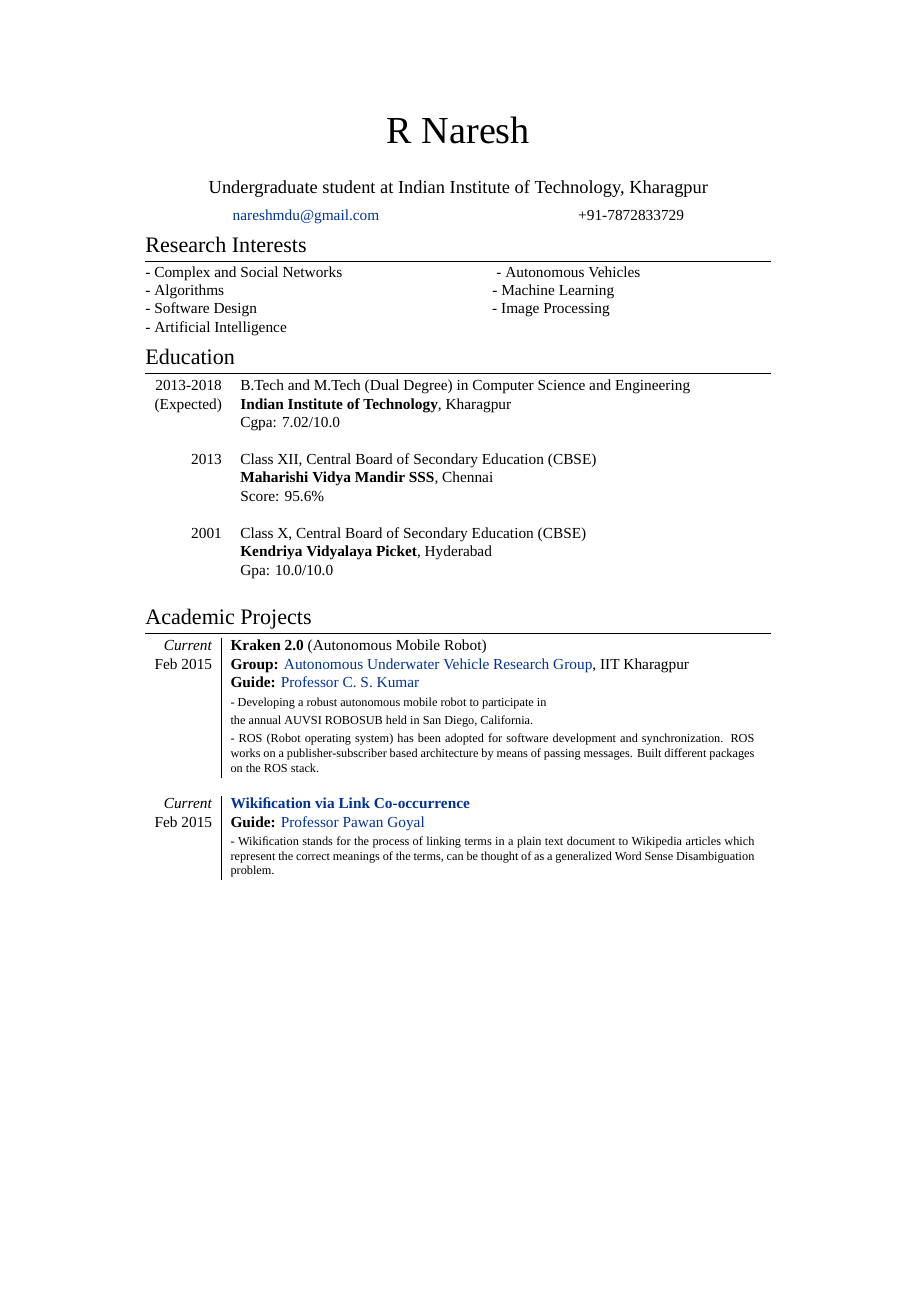
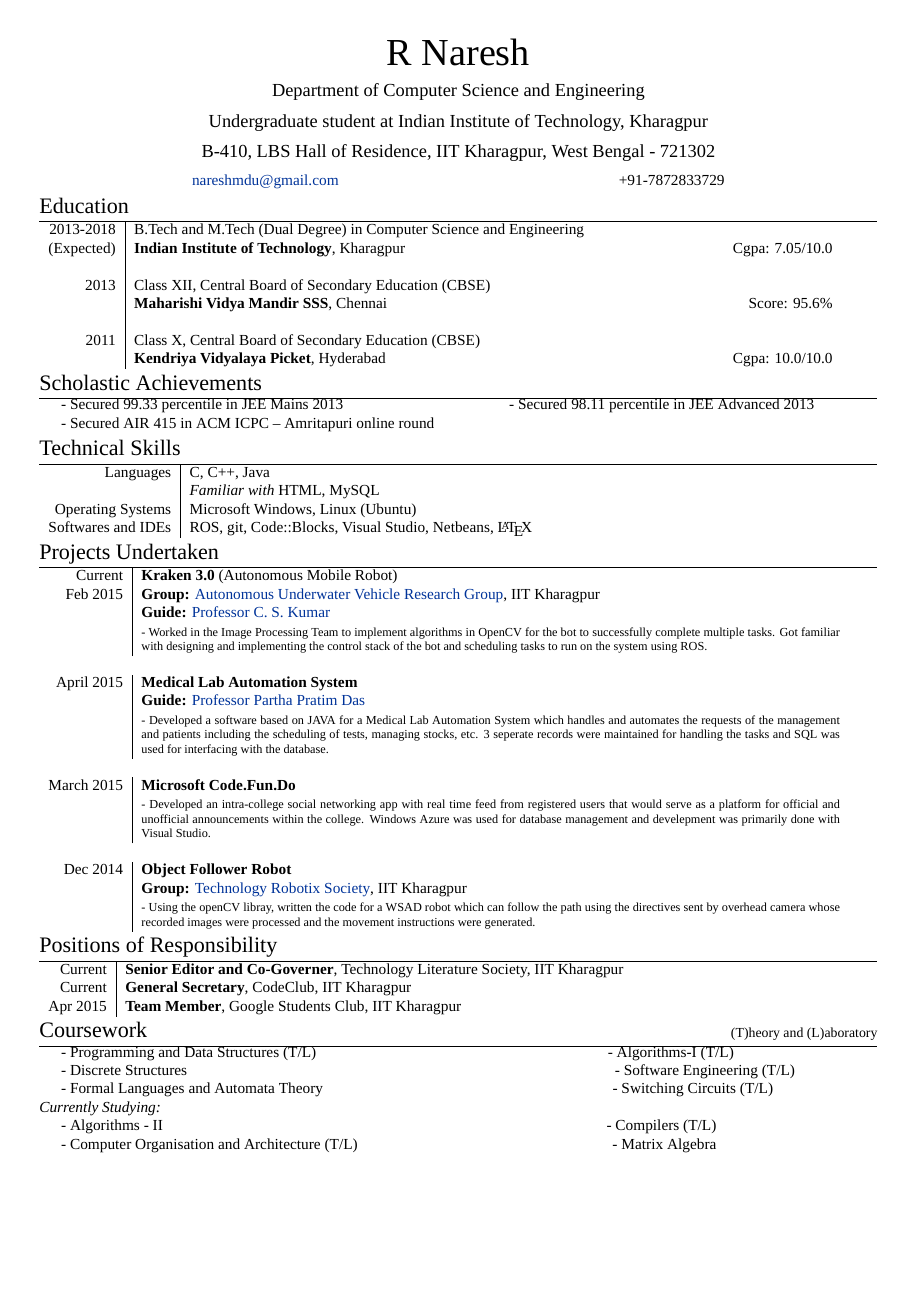
Before and after one commit to ghostwriternr/resume-old, a LaTeX CV (Naresh_CV.tex): page 1 of 2 before the commit and the whole page after it. Compiled offline with XeLaTeX; a missing font is replaced by an installed copy or a similar font.

Commit message:
Updated with new PORs

```diff
--- a/Naresh_CV.tex
+++ b/Naresh_CV.tex
@@ -23,7 +23,7 @@
 %	PACKAGES AND OTHER DOCUMENT CONFIGURATIONS
 %----------------------------------------------------------------------------------------
 
-\documentclass[a4paper,10pt]{article} % Default font size and paper size
+\documentclass[a4paper,10pt]{extarticle} % Default font size and paper size
 
 \usepackage{fontspec} % For loading fonts
 \defaultfontfeatures{Mapping=tex-text}
@@ -33,8 +33,11 @@
 
 \usepackage[usenames,dvipsnames]{xcolor} % Required for specifying custom colors
 
-\usepackage[big]{layaureo} % Margin formatting of the A4 page, an alternative to layaureo can be \usepackage{fullpage}
-% To reduce the height of the top margin uncomment: \addtolength{\voffset}{-1.3cm}
+%\usepackage[big]{layaureo} % Margin formatting of the A4 page, an alternative to layaureo can be
+%\usepackage{fullpage}
+\usepackage{geometry}
+\geometry{a4paper,margin=0.90cm}
+ %To reduce the height of the top margin uncomment: \addtolength{\voffset}{-1.3cm}
 
 \usepackage{hyperref} % Required for adding links	and customizing them
 \definecolor{linkcolour}{rgb}{0,0.2,0.6} % Link color
@@ -42,7 +45,7 @@
 
 \usepackage{titlesec} % Used to customize the \section command
 \titleformat{\section}{\Large\scshape\raggedright}{}{0em}{}[\titlerule] % Text formatting of sections
-\titlespacing{\section}{0pt}{3pt}{3pt} % Spacing around sections
+\titlespacing{\section}{0pt}{0pt}{0pt} % Spacing around sections
 
 \begin{document}
 
@@ -54,11 +57,13 @@
 %	NAME AND CONTACT INFORMATION
 %----------------------------------------------------------------------------------------
 
-\par{\centering{\Huge R \textsc{Naresh}}\bigskip\par} % Your name
+\par{\centering{\Huge R \textsc{Naresh}}\par} % Your name
+\par{\centering\large {\textsc{Department of Computer Science and Engineering}}\par}\large
 \par{\centering\large {\textsc{Undergraduate student at Indian Institute of Technology, Kharagpur}}\par}\large
 %\par{{\begin{center}Dual Degree, \emph{Computer Science and Engineering}\end{center}}}
+\par{\centering\large {\textsc{B-410, LBS Hall of Residence, IIT Kharagpur, West Bengal - 721302}}\par}\large
 %\begin{flushleft}{\normalsize {\href{mailto:nareshmdu@gmail.com}{nareshmdu@gmail.com}}}\end{flushleft}
-\hspace{2cm}\normalsize {\href{mailto:nareshmdu@gmail.com}{nareshmdu@gmail.com}}\hfill{+91-7872833729}\hspace{2cm}
+\hspace{3.5cm}\normalsize {\href{mailto:nareshmdu@gmail.com}{nareshmdu@gmail.com}}\hfill{+91-7872833729}\hspace{3.5cm}
 
 %\section{Personal Data}
 %
@@ -73,15 +78,10 @@
 %	RESEARCH INTERESTS
 %----------------------------------------------------------------------------------------
 
-\section{Research Interests}
+%\section{Research Interests}
 
-- Complex and Social Networks\hfill
-- Autonomous Vehicles\hspace{3cm} \\
-- Algorithms\hfill
-- Machine Learning\hspace{3.6cm} \\
-- Software Design\hfill
-- Image Processing\hspace{3.7cm} \\
-- Artificial Intelligence
+%- Software Design\hfill
+%- Image Processing\hspace{3.7cm} \\
 
 %----------------------------------------------------------------------------------------
 %	EDUCATION
@@ -89,12 +89,9 @@
 
 \section{Education}
 
-\begin{tabular}{rl}
+\begin{tabular}{r|p{16cm}}
 2013-2018 & B.Tech and M.Tech (Dual Degree) in \textsc{Computer Science and Engineering}\\
-\textsc{(Expected)}&\textbf{Indian Institute of Technology}, Kharagpur\\
-%& 110/110 \small\emph{First Class Honours} | Major: Quantitative Finance\\
-%& Thesis: ``Money is the Root of All Evil - Or is it?'' | \small Advisor: Prof. James \textsc{Smith}\\
-&\normalsize \textsc{Cgpa}: 7.02/10.0\\
+\textsc{(Expected)}&\textbf{Indian Institute of Technology}, Kharagpur\hfill\textsc{Cgpa}: 7.05/10.0\\
 %\hyperlink{grds}{\hfill | \footnotesize Detailed List of Exams}\\
 &\\
 
@@ -102,20 +99,40 @@
 
 2013& Class XII, \textsc{}\textsc{Central Board of Secondary Education (CBSE)} \\
 %&110/110 \small\emph{Commerce Specialization},
-&\normalsize\textbf{Maharishi Vidya Mandir SSS}, Chennai\\
-%& Heavily specialized in mundane paperwork | \small Advisor: Stefano \textsc{Bonini}\\
-&\normalsize \textsc{Score}: 95.6\%\\
+&\normalsize\textbf{Maharishi Vidya Mandir SSS}, Chennai\hfill\textsc{Score}: 95.6\%\\
 %\hyperlink{grds_usc}{\hfill| \footnotesize Detailed List of Exams}\\
 &\\
 
 %------------------------------------------------
 
-2001 & Class X, \textsc{}\textsc{Central Board of Secondary Education (CBSE)} \\
-&\normalsize\textbf{Kendriya Vidyalaya Picket}, Hyderabad\\
-& \textsc{Gpa}: 10.0/10.0\\
+2011 & Class X, \textsc{}\textsc{Central Board of Secondary Education (CBSE)} \\
+&\normalsize\textbf{Kendriya Vidyalaya Picket}, Hyderabad\hfill\textsc{Cgpa}: 10.0/10.0\\
 %\hyperlink{grds_usc}{\hfill| \footnotesize Detailed List of Exams}\\
-&\\
 
+\end{tabular}
+
+%----------------------------------------------------------------------------------------
+%	ACHIEVEMENTS
+%----------------------------------------------------------------------------------------
+
+\section{Scholastic Achievements}
+
+{\hspace{0.5cm}- Secured 99.33 percentile in JEE Mains 2013}\hspace{3.8cm}{- Secured 98.11 percentile in JEE Advanced 2013}\\\
+{\hspace*{0.5cm}- Secured AIR 415 in ACM ICPC – Amritapuri online round}
+
+%----------------------------------------------------------------------------------------
+%	SKILLS
+%----------------------------------------------------------------------------------------
+
+\section{Technical Skills}
+
+\begin{tabular}{r|p{16cm}}
+\textsc{Languages} & C, C++, Java\\
+& {\itshape{Familiar with}} HTML, MySQL\\
+%\multicolumn{2}{c}{} \\
+\textsc{Operating Systems} &  Microsoft Windows, Linux (Ubuntu)\\
+%\multicolumn{2}{c}{} \\
+\textsc{Softwares and IDEs} & ROS, git, Code::Blocks, Visual Studio, Netbeans, \LaTeX\\
 \end{tabular}
 
 
@@ -123,21 +140,24 @@
 %	Academic Projects
 %----------------------------------------------------------------------------------------
 
-\section{Academic Projects}
+\section{Projects Undertaken}
 
-\begin{tabular}{r|p{12cm}}
+\begin{tabular}{r|p{16cm}}
 %\emph{Current} & 1\textsuperscript{st} year Analyst at \textsc{Lehman Brothers}, London \\
-\emph{Current} & \textbf{Kraken 2.0} \textsc{(Autonomous Mobile Robot)} \\
+\textsc{Current} & \textbf{Kraken 3.0} \textsc{(Autonomous Mobile Robot)} \\
 \textsc{Feb 2015} & \textbf{Group: }\textmd{\href{http://auv-iitkgp.in/}{Autonomous Underwater Vehicle Research Group}}, IIT Kharagpur\\
 & \textbf{Guide: }\textmd{\href{http://iitkgp.ac.in/fac-profiles/showprofile.php?empcode=aWmdU}{Professor C. S. Kumar}}\\
-& \footnotesize{- Developing a robust autonomous mobile robot to participate in}\\
-& \footnotesize{ the annual AUVSI ROBOSUB held in San Diego, California.}\\
-& \footnotesize{- ROS (Robot operating system) has been adopted for software development and synchronization. ROS works on a publisher-subscriber based architecture by means of passing messages. Built different packages on the ROS stack.}\\
+%& \footnotesize{- Developing a robust autonomous mobile robot to participate in the annual AUVSI ROBOSUB held in San Diego, California.}\\
+& \footnotesize{- Worked in the Image Processing Team to implement algorithms in OpenCV for the bot to successfully complete multiple tasks. Got familiar with designing and implementing the control stack of the bot and scheduling tasks to run on the system using ROS.}\\
 \multicolumn{2}{c}{} \\
 
-%------------------------------------------------
+%\textsc{April 2015} & \textbf{Wikification}\\
+%\textsc{March 2015} & \textbf{Guide: }\textmd{\href{http://cse.iitkgp.ac.in/~pawang/}{Professor Pawan Goyal}}\\
+%& \footnotesize{- Worked on implementing a {\href{http://www.cs.sjtu.edu.cn/~kzhu/papers/wikification.pdf}{research paper}} to generate links to Wikipedia pages of terms in a page.}\\
+%& \footnotesize{- The algorithm first identifies noun phrases and generates a Term-Sense mapping to disambiguate them. It then enriches the link co-occurrence matrix to improve the accuracy and then wikifies the article.}\\
+%& \footnotesize{ -Got familiar with the NLTK chunker, which was used to identify noun phrases.}\\
+%\multicolumn{2}{c}{} \\
 
-\emph{Current} & \textbf{\href{http://www.cs.sjtu.edu.cn/~kzhu/papers/wikification.pdf}{Wikiﬁcation via Link Co-occurrence}} \\
-\textsc{Feb 2015} & \textbf{Guide: }\textmd{\href{http://cse.iitkgp.ac.in/~pawang/}{Professor Pawan Goyal}}\\
-& \footnotesize{- Wikiﬁcation stands for the process of linking terms in a plain text document to Wikipedia articles which represent the correct meanings of the terms, can be thought of as a generalized Word Sense Disambiguation problem.}\\
-\end{tabular}
+\textsc{April 2015} & \textbf{Medical Lab Automation System}\\
+& \textbf{Guide: }\textmd{\href{http://www.iitkgp.ac.in/fac-profiles/showprofile.php?empcode=SSmUZ}{Professor Partha Pratim Das}}\\
+& \footnotesize{- Developed a software based on JAVA for a Medical Lab Automation System which handles and automates the requests of the management and patients including the scheduling of tests, managing stocks, etc. 3 seperate records were maintained for handling the tasks and SQL was used for interfacing with the database.}\\
@@ -155,11 +164,16 @@
 \multicolumn{2}{c}{} \\
 
-\textsc{Dec 2014} & \textbf{\href{http://www.robotix.in/tutorials/categ/opencv/lane_follow}{IP Based Lane Follower Robot}} \\
-& \footnotesize{- Developed an autonomous lane following robot that uses common image processing techniques to detect the path in an IEEE certified workshop based on image processing organized by Technology Robotix Society, IIT Kharagpur}\\
+\textsc{March 2015} & \textbf{Microsoft Code.Fun.Do}\\
+& \footnotesize{- Developed an intra-college social networking app with real time feed from registered users that would serve as a platform for official and unofficial announcements within the college. Windows Azure was used for database management and develepment was primarily done with Visual Studio.}\\
 \multicolumn{2}{c}{} \\
 
-\textsc{Dec 2013} & \textbf{\href{http://www.robotix.in/tutorials/categ/auto/lfr}{Lane Follower Robot}} \\
-& \footnotesize{- Developed an autonomous line following robot using Atmel AVR microprocessor(Atmega16) in an IEEE certified workshop organized by Technology Robotix Scociety, IIT Kharagpur.}\\
+\textsc{Dec 2014} & \textbf{Object Follower Robot} \\
+& \textbf{Group: }\textmd{\href{http://www.robotix.in/}{Technology Robotix Society}}, IIT Kharagpur\\
+& \footnotesize{- Using the openCV libray, written the code for a WSAD robot which can follow the path using the directives sent by overhead camera whose recorded images were processed and the movement instructions were generated.}\\
+%\multicolumn{2}{c}{} \\
+
+%\textsc{Dec 2013} & \textbf{\href{http://www.robotix.in/tutorials/categ/auto/lfr}{Lane Follower Robot}} \\
+%& \footnotesize{- Developed an autonomous line following robot using Atmel AVR microprocessor(Atmega16) in an IEEE certified workshop organized by Technology Robotix Scociety, IIT Kharagpur.}\\
 \end{tabular}
 
 
@@ -169,3 +183,8 @@
 
 \section{Positions of Responsibility}
 
+\begin{tabular}{r|p{15cm}}
+\textsc{Current} & \textbf{Senior Editor and Co-Governer}, Technology Literature Society, IIT Kharagpur \\
+%& \footnotesize{- Managing the content and design team of the society.}\\
+%& \footnotesize{- Writer in the English Team, and working as a senior editor for all English publications.}\\
+\textsc{Current} & \textbf{General Secretary}, CodeClub, IIT Kharagpur \\
@@ -179 +194,4 @@
 %& \footnotesize{- Designed the software for updating the leaderboards in real-time during competitions as a part of BITWISE '15.}\\
+\textsc{Apr 2015} & \textbf{Team Member}, Google Students Club, IIT Kharagpur \\
+%& \footnotesize{- Organized multiple workshops and events, primarily focused on Android Development, in association with Google.}\\
+%& \footnotesize{- Conducted a workshop on the {\href{https://www.polymer-project.org/0.5/}{Polymer Project}}, which received high levels of}\\ & \footnotesize{participation.}\\
@@ -208,6 +207,9 @@
 {\hspace{0.5cm}- Programming and Data Structures (T/L)} \hfill {- Algorithms-I (T/L)} \hspace{3.2cm} \\
 {\hspace*{0.5cm}- Discrete Structures} \hfill {- Software Engineering (T/L)} \hspace{1.8cm} \\
 {\hspace*{0.5cm}- Formal Languages and Automata Theory \hfill {- Switching Circuits (T/L)} \hspace{2.3cm} \\
+{\itshape{Currently Studying:}}\\
+{\hspace*{0.5cm}- Algorithms - II} \hfill {- Compilers (T/L)} \hspace{3.6cm} \\
+{\hspace*{0.5cm}- Computer Organisation and Architecture (T/L)} \hfill {- Matrix Algebra} \hspace{3.6cm} \\
 
 %----------------------------------------------------------------------------------------
 
```
Also changed, not shown: Naresh_CV.pdf, Naresh_CV.tex (40 more changed lines), 4 other files.
